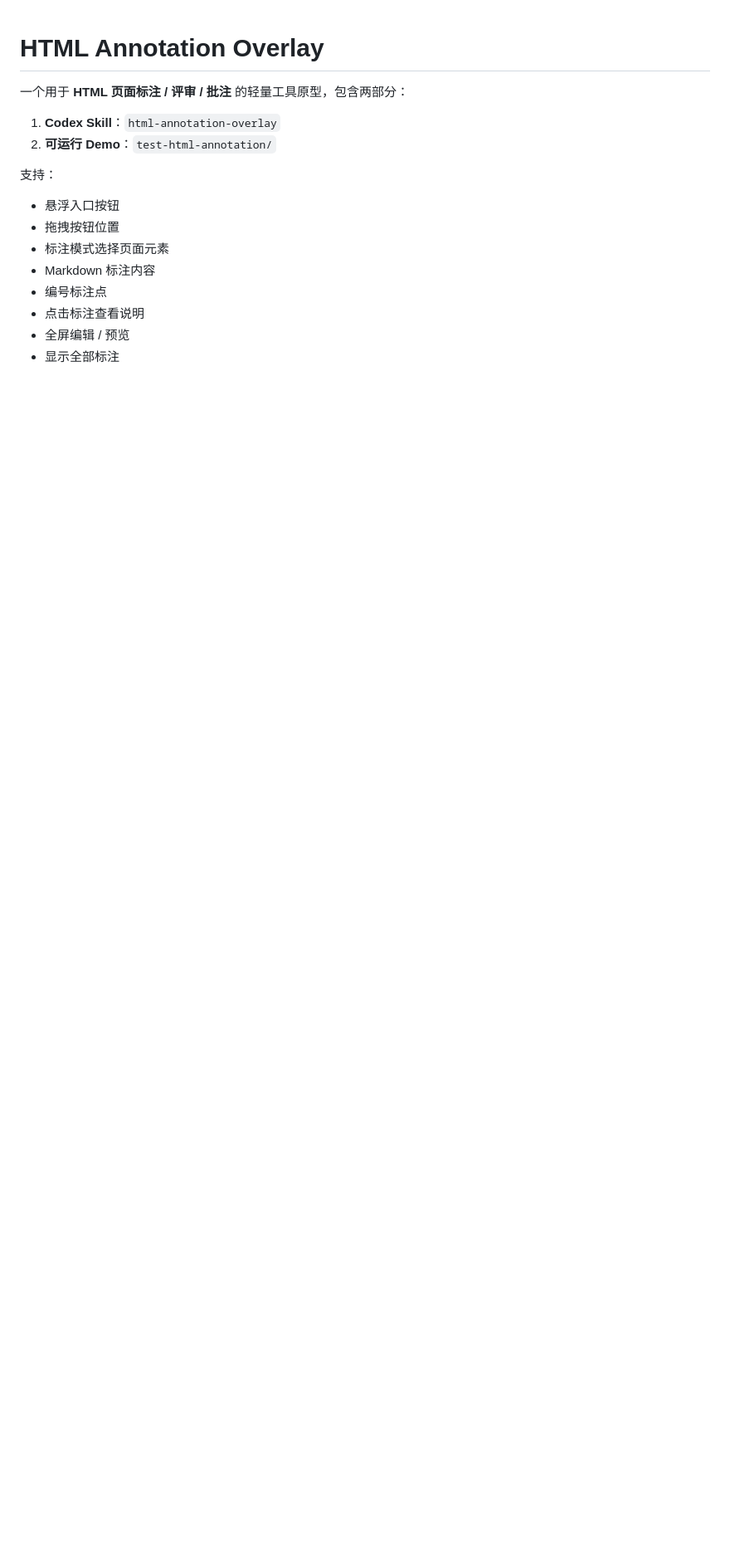
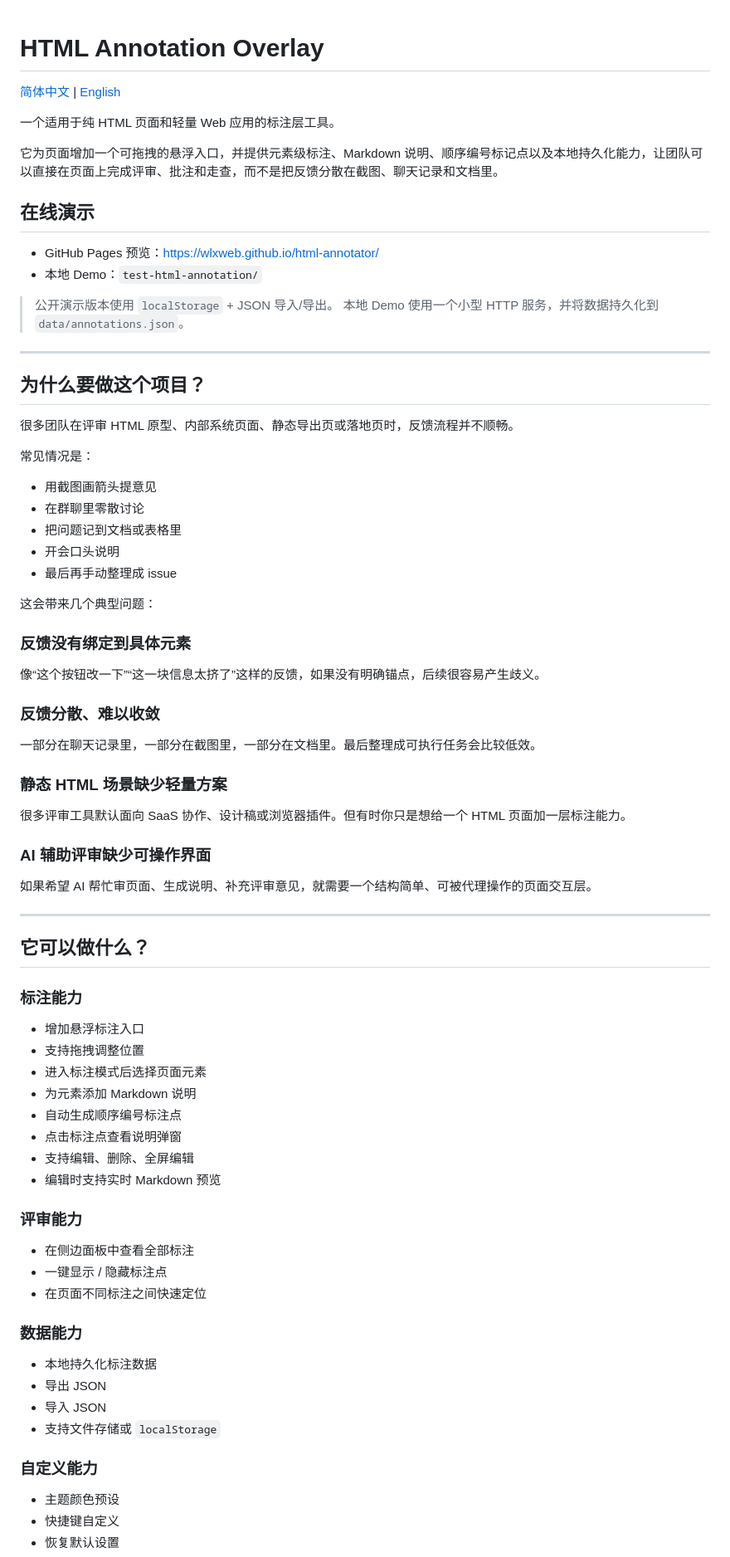
Before and after one commit to wlxweb/html-annotator, a Markdown page: README.md, the part around one of its changes. Shown at 83% size. Drawn GitHub-style; blank space fills up the shorter version.

```diff
--- a/README.md
+++ b/README.md
@@ -1,16 +1,79 @@
 # HTML Annotation Overlay
 
-一个用于 **HTML 页面标注 / 评审 / 批注** 的轻量工具原型，包含两部分：
+[简体中文](./README.md) | [English](./README.en.md)
 
-1. **Codex Skill**：`html-annotation-overlay`
-2. **可运行 Demo**：`test-html-annotation/`
 
-支持：
-- 悬浮入口按钮
-- 拖拽按钮位置
-- 标注模式选择页面元素
-- Markdown 标注内容
-- 编号标注点
-- 点击标注查看说明
-- 全屏编辑 / 预览
-- 显示全部标注
+一个适用于纯 HTML 页面和轻量 Web 应用的标注层工具。
+
+它为页面增加一个可拖拽的悬浮入口，并提供元素级标注、Markdown 说明、顺序编号标记点以及本地持久化能力，让团队可以直接在页面上完成评审、批注和走查，而不是把反馈分散在截图、聊天记录和文档里。
+
+## 在线演示
+
+- GitHub Pages 预览：[https://wlxweb.github.io/html-annotator/](https://wlxweb.github.io/html-annotator/)
+- 本地 Demo：`test-html-annotation/`
+
+> 公开演示版本使用 `localStorage` + JSON 导入/导出。
+> 本地 Demo 使用一个小型 HTTP 服务，并将数据持久化到 `data/annotations.json`。
+
+---
+
+## 为什么要做这个项目？
+
+很多团队在评审 HTML 原型、内部系统页面、静态导出页或落地页时，反馈流程并不顺畅。
+
+常见情况是：
+
+- 用截图画箭头提意见
+- 在群聊里零散讨论
+- 把问题记到文档或表格里
+- 开会口头说明
+- 最后再手动整理成 issue
+
+这会带来几个典型问题：
+
+### 反馈没有绑定到具体元素
+像“这个按钮改一下”“这一块信息太挤了”这样的反馈，如果没有明确锚点，后续很容易产生歧义。
+
+### 反馈分散、难以收敛
+一部分在聊天记录里，一部分在截图里，一部分在文档里。最后整理成可执行任务会比较低效。
+
+### 静态 HTML 场景缺少轻量方案
+很多评审工具默认面向 SaaS 协作、设计稿或浏览器插件。但有时你只是想给一个 HTML 页面加一层标注能力。
+
+### AI 辅助评审缺少可操作界面
+如果希望 AI 帮忙审页面、生成说明、补充评审意见，就需要一个结构简单、可被代理操作的页面交互层。
+
+---
+
+## 它可以做什么？
+
+### 标注能力
+
+- 增加悬浮标注入口
+- 支持拖拽调整位置
+- 进入标注模式后选择页面元素
+- 为元素添加 Markdown 说明
+- 自动生成顺序编号标注点
+- 点击标注点查看说明弹窗
+- 支持编辑、删除、全屏编辑
+- 编辑时支持实时 Markdown 预览
+
+### 评审能力
+
+- 在侧边面板中查看全部标注
+- 一键显示 / 隐藏标注点
+- 在页面不同标注之间快速定位
+
+### 数据能力
+
+- 本地持久化标注数据
+- 导出 JSON
+- 导入 JSON
+- 支持文件存储或 `localStorage`
+
+### 自定义能力
+
+- 主题颜色预设
+- 快捷键自定义
+- 恢复默认设置
+
```
Also changed, not shown: other parts of README.md (+199 -92 lines).
